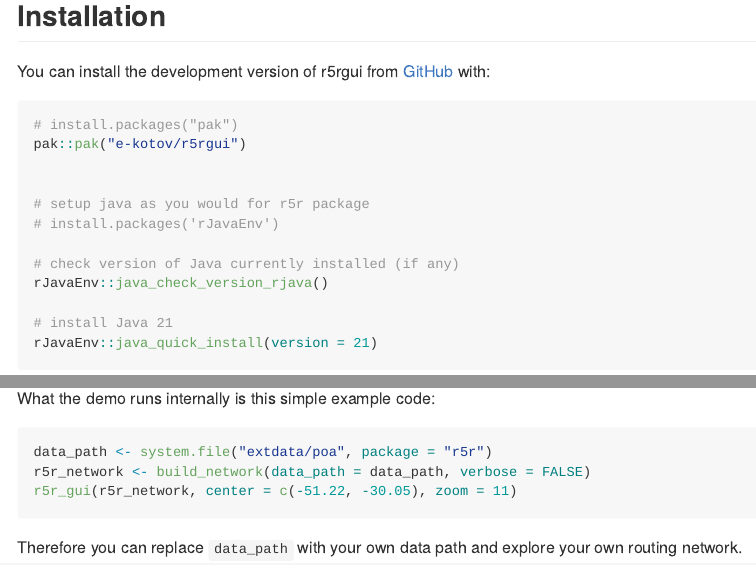
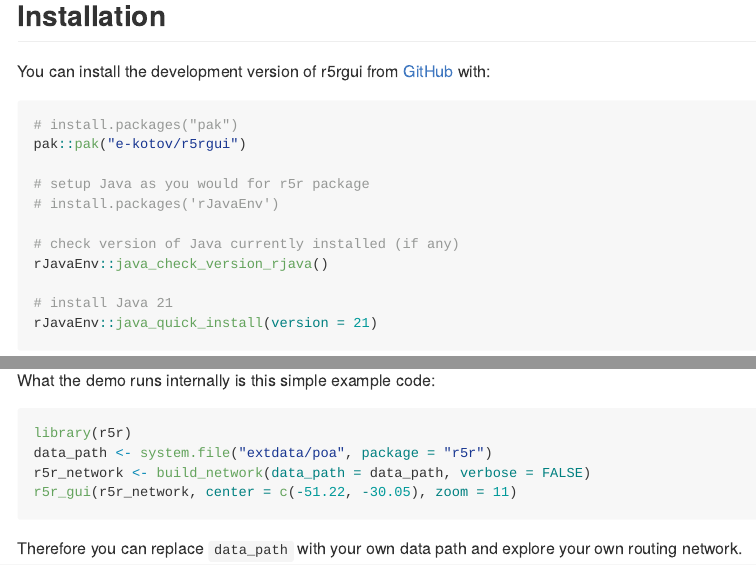
Before and after one commit to e-kotov/r5rgui, a Quarto document (README.qmd): the page in a window 1100 px wide, from 190 px down, and a second part further down, joined at a grey line. The pictures show the output file README.md that the author committed with the source, drawn offline in the style of GitHub; badge pictures from the web are left out.

Commit message:
cleanup readme

````diff
--- a/README.qmd
+++ b/README.qmd
@@ -34,8 +34,7 @@
 # install.packages("pak")
 pak::pak("e-kotov/r5rgui")
 
-
-# setup java as you would for r5r package
+# setup Java as you would for r5r package
 # install.packages('rJavaEnv')
 
 # check version of Java currently installed (if any)
@@ -59,6 +58,7 @@
 What the demo runs internally is this simple example code:
 
 ```{r advanced_example}
+library(r5r)
 data_path <- system.file("extdata/poa", package = "r5r")
 r5r_network <- build_network(data_path = data_path, verbose = FALSE)
 r5r_gui(r5r_network, center = c(-51.22, -30.05), zoom = 11)
````
Also changed, not shown: README.md.
